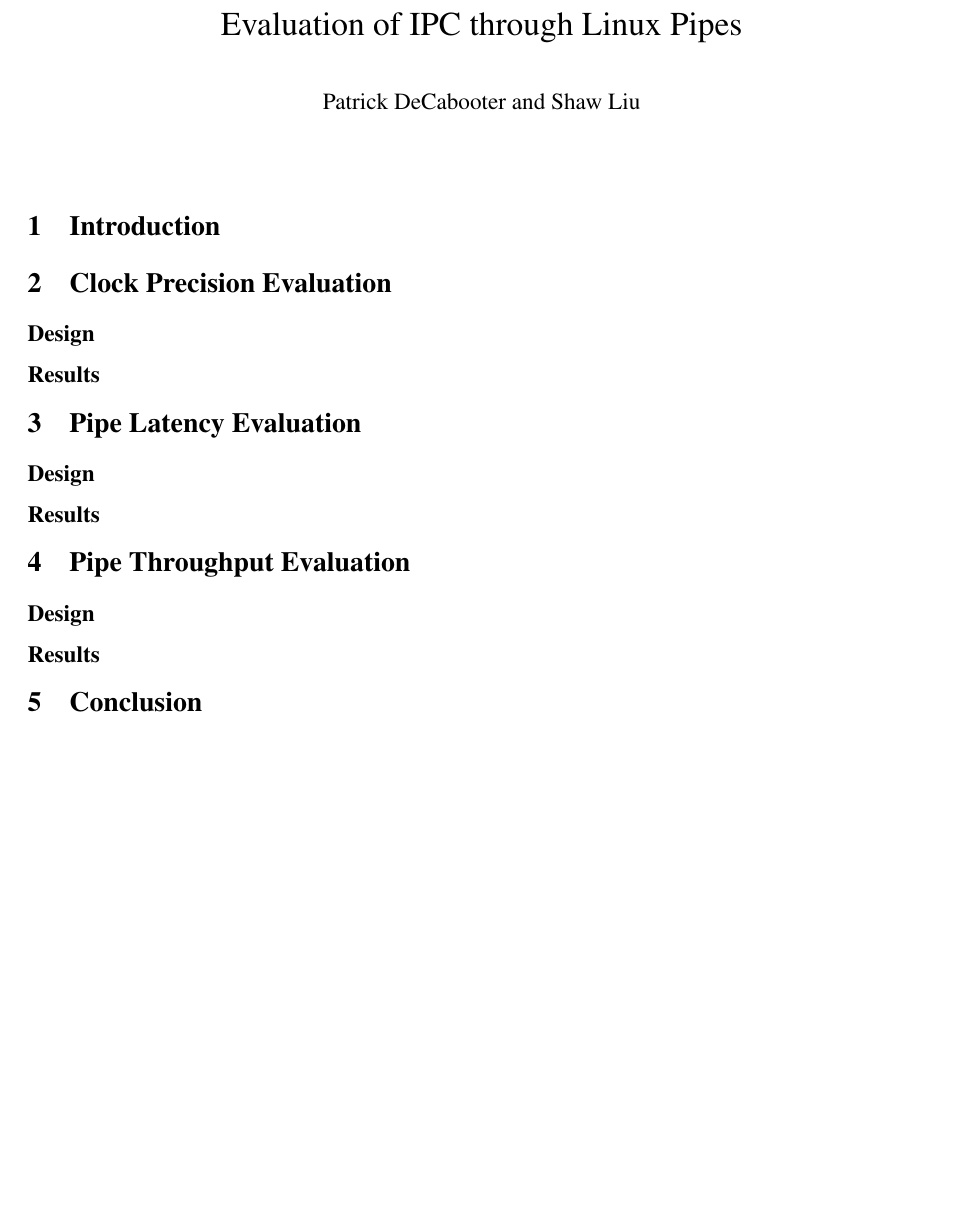
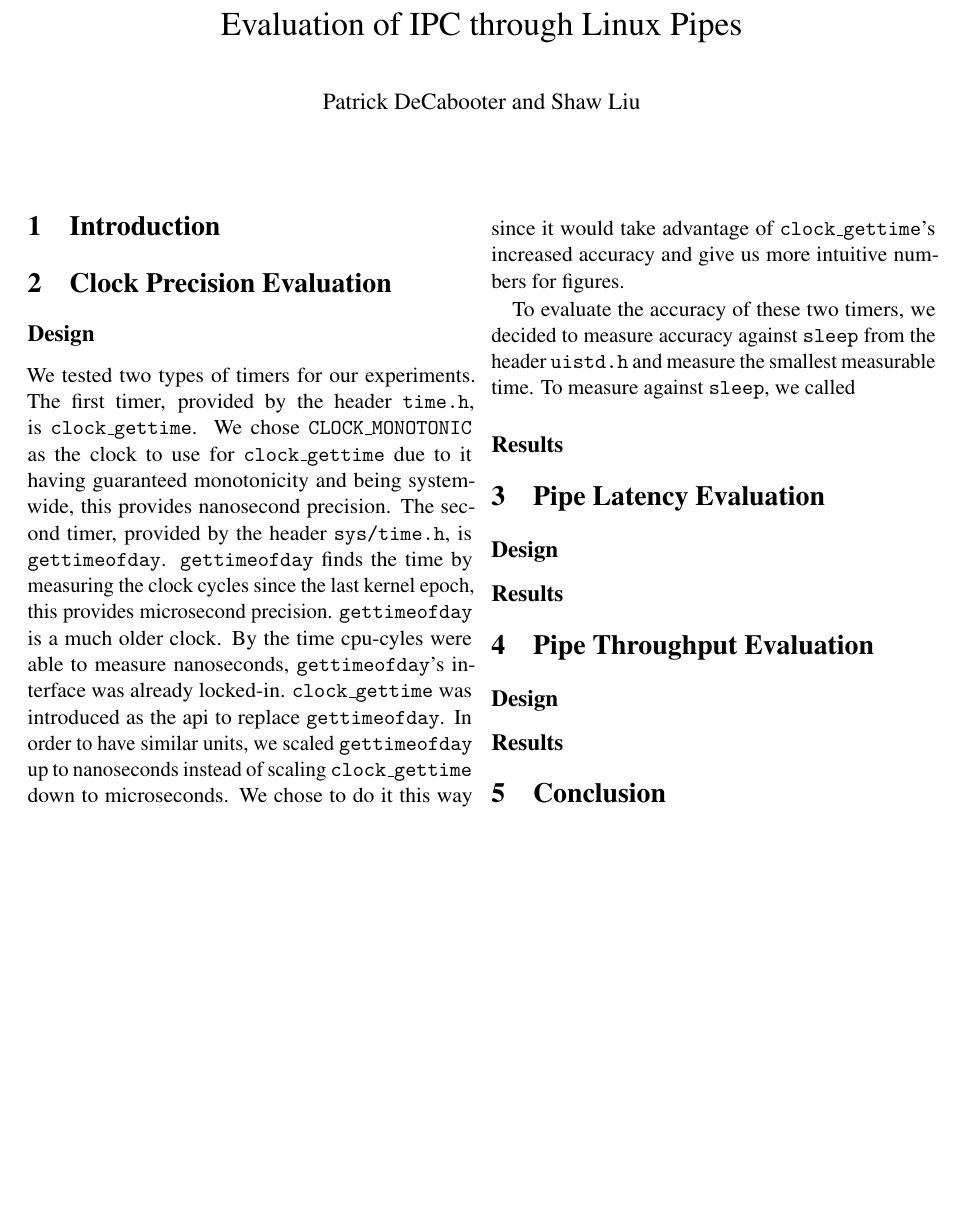
Before and after one commit to psdecabooter/advos-miniproj-2, a LaTeX document (report/main.tex): part of the page, cut so that both start at the same text, the shorter picture padded with empty space. Compiled offline with pdfLaTeX.

Commit message:
More timer writing

```diff
--- a/report/main.tex
+++ b/report/main.tex
@@ -3,10 +3,14 @@
 \usepackage{microtype}
 \usepackage{flushend}
 \usepackage{graphicx, setspace, mathptmx, titling}
+\usepackage{xspace}
 
 \title{Evaluation of IPC through Linux Pipes}
 \author{Patrick DeCabooter and Shaw Liu}
 \date{}
+
+\newcommand{\cgt}{\texttt{clock\_gettime}\xspace}
+\newcommand{\gtod}{\texttt{gettimeofday}\xspace}
 
 \begin{document}
 
@@ -17,6 +21,23 @@
 \section{Clock Precision Evaluation}
 
 \subsection*{Design}
+We tested two types of timers for our experiments.
+The first timer, provided by the header \texttt{time.h}, is \cgt.
+We chose \texttt{CLOCK\_MONOTONIC} as the clock to use for \cgt due
+to it having guaranteed monotonicity and being system-wide,
+this provides nanosecond precision.
+The second timer, provided by the header \texttt{sys/time.h}, is \gtod.
+\gtod finds the time by measuring the clock cycles since the last kernel epoch,
+this provides microsecond precision.
+\gtod is a much older clock. By the time cpu-cyles were able to measure nanoseconds,
+\gtod's interface was already locked-in. \cgt was introduced as the api to replace \gtod.
+In order to have similar units, we scaled \gtod up to nanoseconds instead of scaling \cgt
+down to microseconds. We chose to do it this way since it would take advantage of \cgt's
+increased accuracy and give us more intuitive numbers for figures.
+
+To evaluate the accuracy of these two timers, we decided to measure accuracy against
+\texttt{sleep} from the header \texttt{uistd.h} and measure the smallest measurable time.
+To measure against \texttt{sleep}, we called
 
 \subsection*{Results}
 
```
Also changed, not shown: report/main.pdf, 4 other files.
